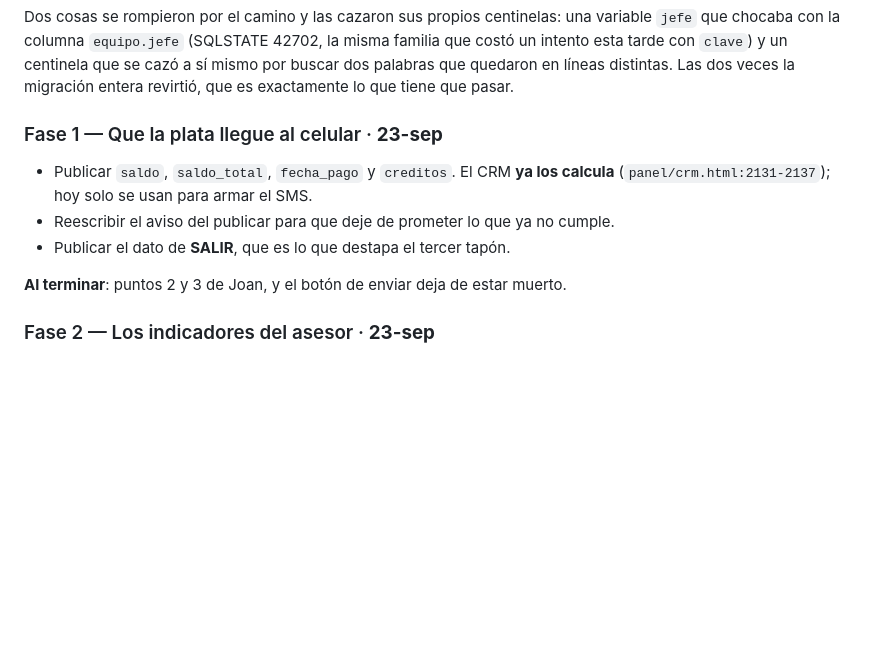
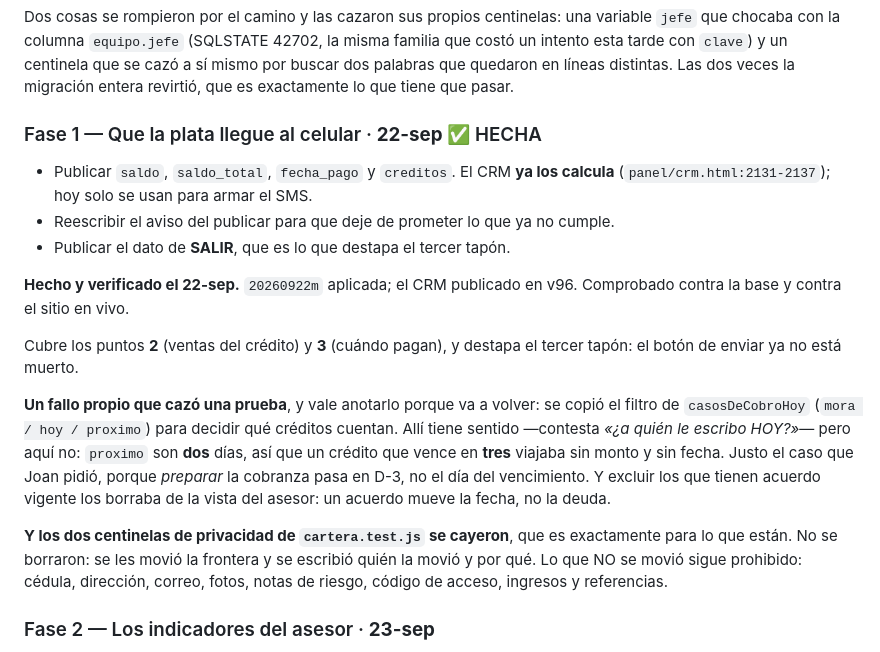
Before and after one commit to joanhispanista-star/Tugarantia, a Markdown page: PLAN-ROLES-ASESOR-GERENTE.md, the part around the change. Rendered like a GitHub page; blank space fills up the shorter version.

Commit message:
Fase 1 aplicada y verificada
20260922m viva, CRM en v96. Comprobado contra la base y contra el sitio.

Co-Authored-By: Claude Opus 5 <noreply@anthropic.com>

```diff
--- a/PLAN-ROLES-ASESOR-GERENTE.md
+++ b/PLAN-ROLES-ASESOR-GERENTE.md
@@ -151,14 +151,33 @@ cazó a sí mismo por buscar dos palabras que quedaron en líneas distintas. Las
 dos veces la migración entera revirtió, que es exactamente lo que tiene que
 pasar.
 
-### Fase 1 — Que la plata llegue al celular · **23-sep**
+### Fase 1 — Que la plata llegue al celular · **22-sep** ✅ HECHA
 - Publicar `saldo`, `saldo_total`, `fecha_pago` y `creditos`. El CRM **ya los
   calcula** (`panel/crm.html:2131-2137`); hoy solo se usan para armar el SMS.
 - Reescribir el aviso del publicar para que deje de prometer lo que ya no
   cumple.
 - Publicar el dato de **SALIR**, que es lo que destapa el tercer tapón.
 
-**Al terminar**: puntos 2 y 3 de Joan, y el botón de enviar deja de estar muerto.
+**Hecho y verificado el 22-sep.** `20260922m` aplicada; el CRM publicado en
+v96. Comprobado contra la base y contra el sitio en vivo.
+
+Cubre los puntos **2** (ventas del crédito) y **3** (cuándo pagan), y destapa
+el tercer tapón: el botón de enviar ya no está muerto.
+
+**Un fallo propio que cazó una prueba**, y vale anotarlo porque va a volver: se
+copió el filtro de `casosDeCobroHoy` (`mora / hoy / proximo`) para decidir qué
+créditos cuentan. Allí tiene sentido —contesta *«¿a quién le escribo HOY?»*—
+pero aquí no: `proximo` son **dos** días, así que un crédito que vence en
+**tres** viajaba sin monto y sin fecha. Justo el caso que Joan pidió, porque
+*preparar* la cobranza pasa en D-3, no el día del vencimiento. Y excluir los
+que tienen acuerdo vigente los borraba de la vista del asesor: un acuerdo mueve
+la fecha, no la deuda.
+
+**Y los dos centinelas de privacidad de `cartera.test.js` se cayeron**, que es
+exactamente para lo que están. No se borraron: se les movió la frontera y se
+escribió quién la movió y por qué. Lo que NO se movió sigue prohibido: cédula,
+dirección, correo, fotos, notas de riesgo, código de acceso, ingresos y
+referencias.
 
 ### Fase 2 — Los indicadores del asesor · **23-sep**
 - Su tarjeta propia en «Hoy», reusando `indicadoresDe()` — que ya existe y ya
```
